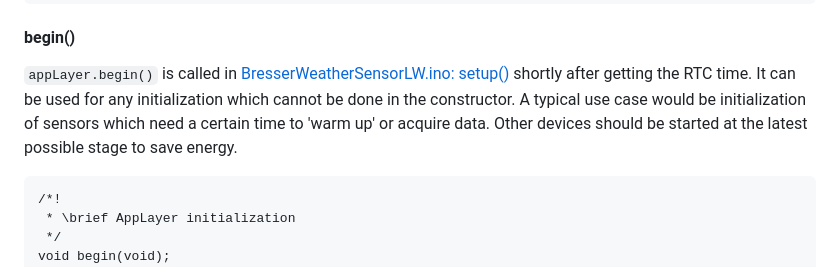
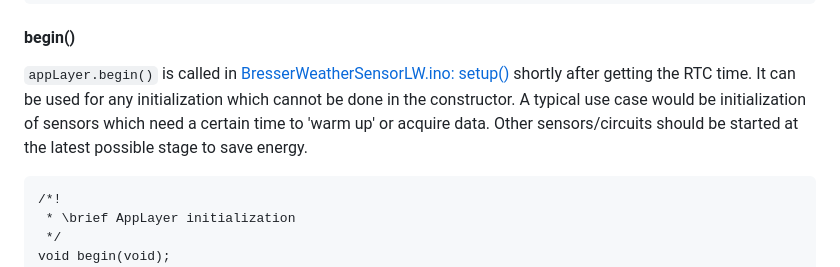
Before and after one commit to matthias-bs/BresserWeatherSensorLW, a Markdown page: README.md, the part around the change. GitHub-like rendering.

````diff
--- a/README.md
+++ b/README.md
@@ -597,7 +597,7 @@ AppLayer(ESP32Time *rtc, time_t *clocksync);
 #### begin()
 
 `appLayer.begin()` is called in [BresserWeatherSensorLW.ino: setup()](blob/main/BresserWeatherSensorLW.ino) shortly after getting the RTC time. It can be used for any initialization which cannot be done in the constructor.
-A typical use case would be initialization of sensors which need a certain time to 'warm up' or acquire data. Other devices should be started at the latest possible stage to save energy.
+A typical use case would be initialization of sensors which need a certain time to 'warm up' or acquire data. Other sensors/circuits should be started at the latest possible stage to save energy.
 
 ```
 /*!
````
